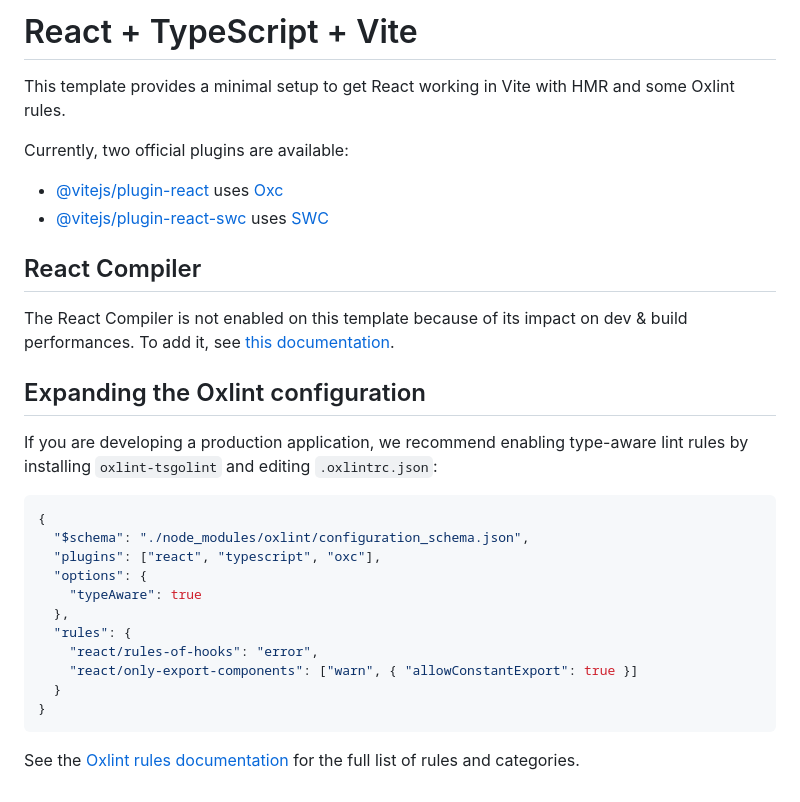
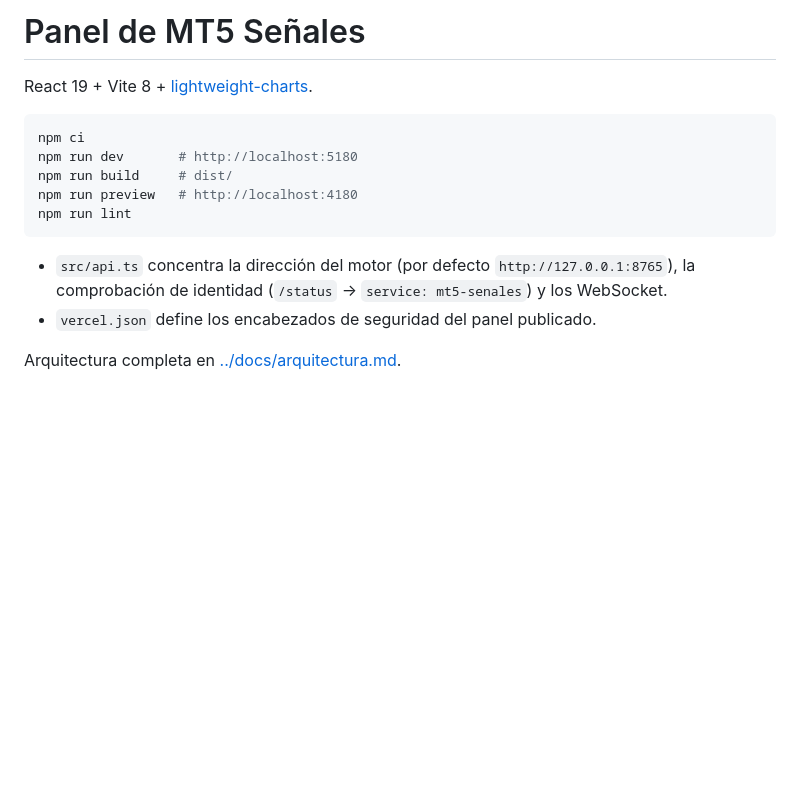
Before and after one commit to leonardeco/MT5-Signals, a Markdown page: frontend/README.md, the part around the change. Drawn GitHub-style; blank space fills up the shorter version.

````diff
--- a/frontend/README.md
+++ b/frontend/README.md
@@ -1,32 +1,16 @@
-# React + TypeScript + Vite
+# Panel de MT5 Señales
 
-This template provides a minimal setup to get React working in Vite with HMR and some Oxlint rules.
+React 19 + Vite 8 + [lightweight-charts](https://github.com/tradingview/lightweight-charts).
 
-Currently, two official plugins are available:
-
-- [@vitejs/plugin-react](https://github.com/vitejs/vite-plugin-react/blob/main/packages/plugin-react) uses [Oxc](https://oxc.rs)
-- [@vitejs/plugin-react-swc](https://github.com/vitejs/vite-plugin-react/blob/main/packages/plugin-react-swc) uses [SWC](https://swc.rs/)
-
-## React Compiler
-
-The React Compiler is not enabled on this template because of its impact on dev & build performances. To add it, see [this documentation](https://react.dev/learn/react-compiler/installation).
-
-## Expanding the Oxlint configuration
-
-If you are developing a production application, we recommend enabling type-aware lint rules by installing `oxlint-tsgolint` and editing `.oxlintrc.json`:
-
-```json
-{
-  "$schema": "./node_modules/oxlint/configuration_schema.json",
-  "plugins": ["react", "typescript", "oxc"],
-  "options": {
-    "typeAware": true
-  },
-  "rules": {
-    "react/rules-of-hooks": "error",
-    "react/only-export-components": ["warn", { "allowConstantExport": true }]
-  }
-}
+```powershell
+npm ci
+npm run dev       # http://localhost:5180
+npm run build     # dist/
+npm run preview   # http://localhost:4180
+npm run lint
 ```
 
-See the [Oxlint rules documentation](https://oxc.rs/docs/guide/usage/linter/rules) for the full list of rules and categories.
+- `src/api.ts` concentra la dirección del motor (por defecto `http://127.0.0.1:8765`), la comprobación de identidad (`/status` → `service: mt5-senales`) y los WebSocket.
+- `vercel.json` define los encabezados de seguridad del panel publicado.
+
+Arquitectura completa en [../docs/arquitectura.md](../docs/arquitectura.md).
````
Also changed, not shown: README.md (+76 -29 lines), docs/README.md (added, +24 -0 lines), docs/api.md (added, +43 -0 lines), docs/arquitectura.md (added, +103 -0 lines), docs/despliegue.md (added, +62 -0 lines), docs/guia-de-uso.md (added, +70 -0 lines), docs/investigacion.md (added, +42 -0 lines), docs/riesgo-y-seguridad.md (added, +38 -0 lines), docs/img/panel.png (added), 3 other files.
